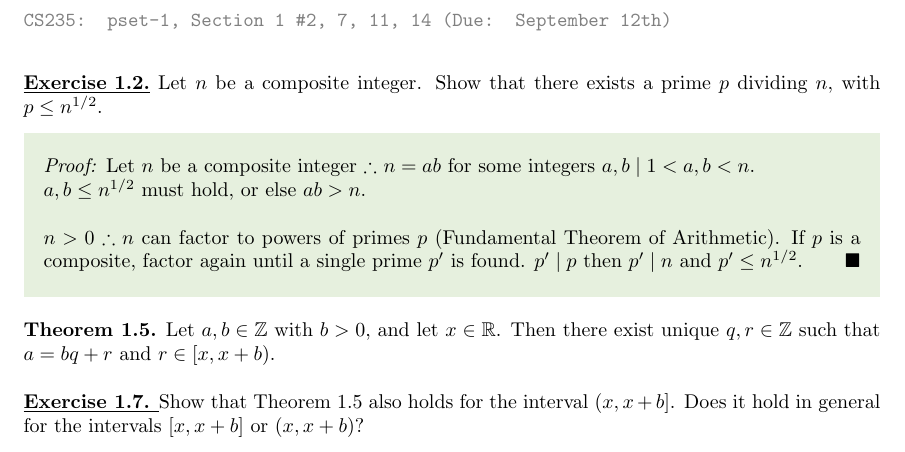
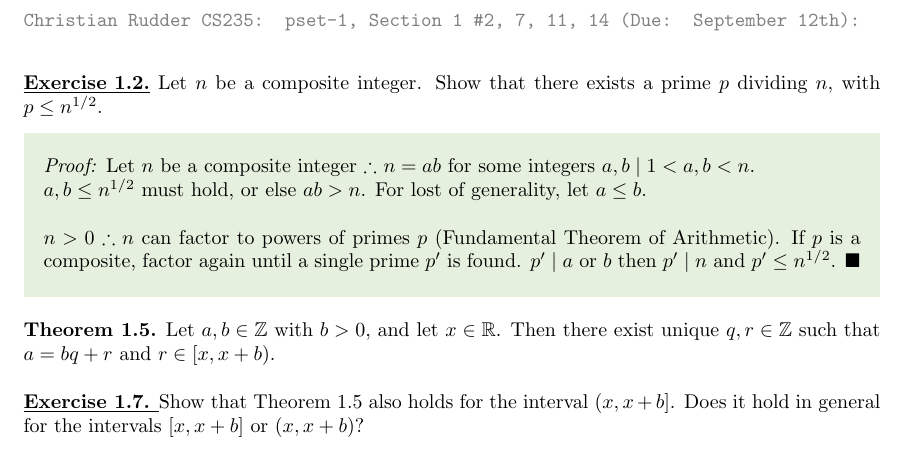
Before and after one commit to Concise-Works/tempesta, a LaTeX document (main.tex): part of page 1 of 2, cut so that both start at the same text. Compiled offline with pdfLaTeX.

Commit message:
corrections

```diff
--- a/main.tex
+++ b/main.tex
@@ -4,7 +4,7 @@
 \begin{document}
 
 \noindent
-\textcolor{black!50}{\texttt{CS235: pset-1, Section 1 \#2, 7, 11, 14 (Due: September 12th)}}
+\textcolor{black!50}{\texttt{Christian Rudder CS235: pset-1, Section 1 \#2, 7, 11, 14 (Due: September 12th):}}
 
 \vspace{2em}
 \noindent
@@ -13,11 +13,11 @@ Show that there exists a prime \( p \) dividing \( n \), with \( p \leq n^{1/2}
 
 \begin{greenbox}
     \textit{Proof:} Let $n$ be a composite integer $\therefore$ $n = ab$ for some integers $a, b\mid 1 < a, b < n$.\\
-    $a,b \leq n^{1/2}$ must hold, or else $ab > n$.\\
+    $a,b \leq n^{1/2}$ must hold, or else $ab > n$. For lost of generality, let $a \leq b$.\\
 
     \noindent
     $n>0$ $\therefore n$ can factor to powers of primes $p$ (Fundamental Theorem of Arithmetic).
-    If $p$ is a composite, factor again until a single prime $p'$ is found. $p'\mid p$ then $p' \mid n$ and $p' \leq n^{1/2}$. \hfill \(\blacksquare\)
+    If $p$ is a composite, factor again until a single prime $p'$ is found. $p'\mid a$ or $b$ then $p' \mid n$ and $p' \leq n^{1/2}$. \hfill \(\blacksquare\)
 \end{greenbox}
 
 \noindent
```
Also changed, not shown: main.pdf, 1 other file.
